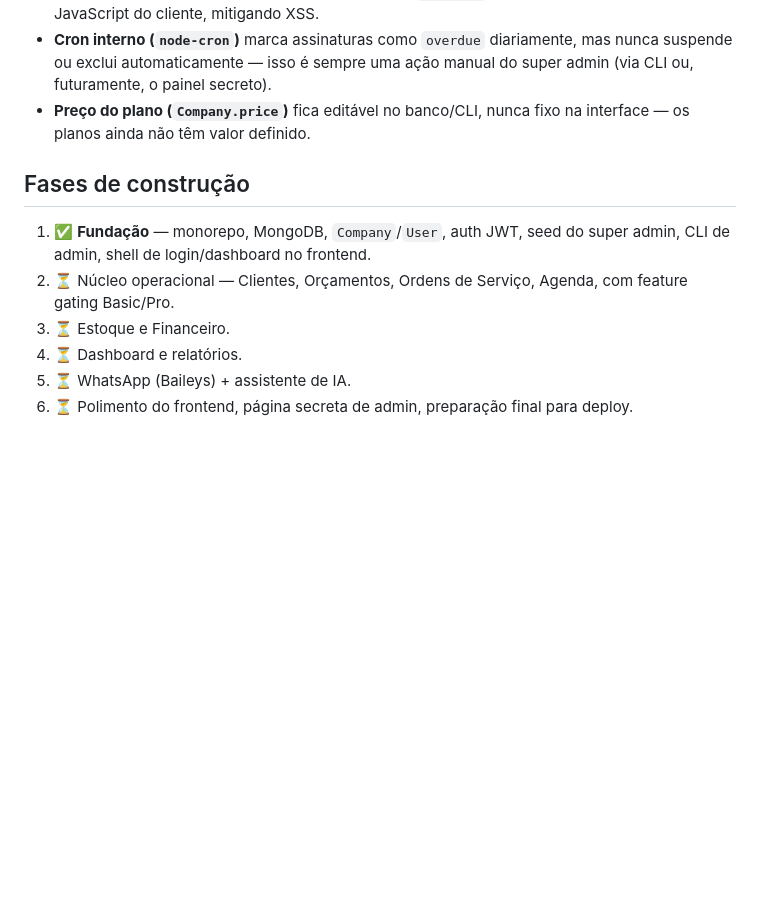
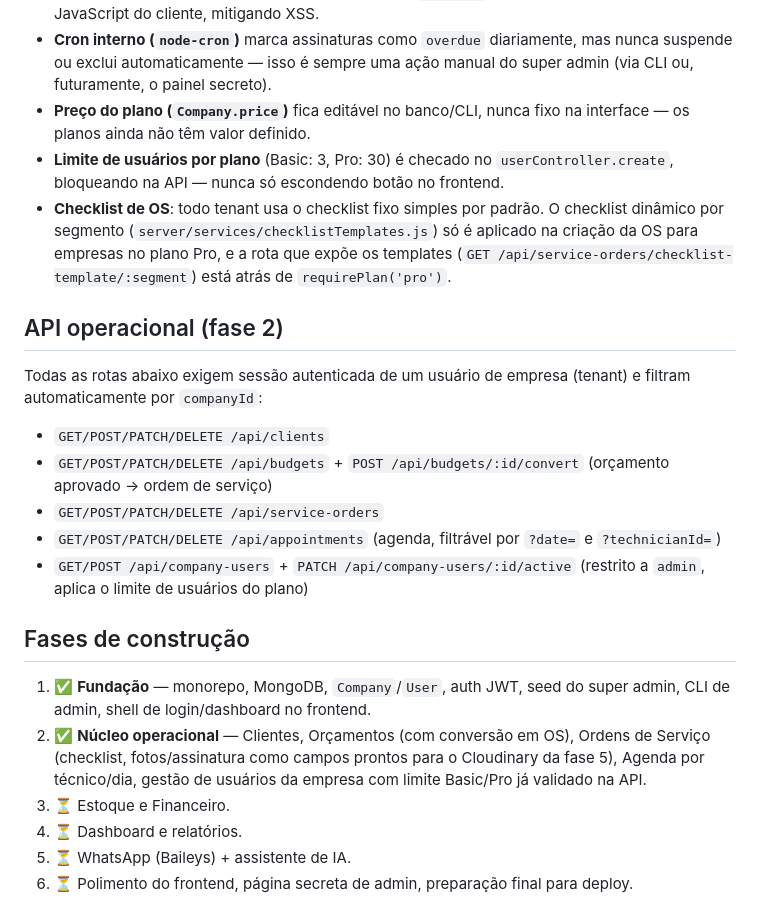
Before and after one commit to Vitorkr1/finpilot-ai, a Markdown page: README.md, the part around the change. Rendered like a GitHub page; blank space fills up the shorter version.

Commit message:
docs: document phase 2 API and architecture decisions
Co-Authored-By: Claude Sonnet 5 <noreply@anthropic.com>
Claude-Session: https://claude.ai/code/session_017FKv9RrWtvYJ9hSh2TW52B

```diff
--- a/README.md
+++ b/README.md
@@ -118,13 +118,37 @@ senha temporária no terminal — repasse com segurança e peça a troca no prim
   super admin (via CLI ou, futuramente, o painel secreto).
 - **Preço do plano (`Company.price`)** fica editável no banco/CLI, nunca fixo na
   interface — os planos ainda não têm valor definido.
+- **Limite de usuários por plano** (Basic: 3, Pro: 30) é checado no
+  `userController.create`, bloqueando na API — nunca só escondendo botão no
+  frontend.
+- **Checklist de OS**: todo tenant usa o checklist fixo simples por padrão. O
+  checklist dinâmico por segmento (`server/services/checklistTemplates.js`) só é
+  aplicado na criação da OS para empresas no plano Pro, e a rota que expõe os
+  templates (`GET /api/service-orders/checklist-template/:segment`) está atrás de
+  `requirePlan('pro')`.
+
+## API operacional (fase 2)
+
+Todas as rotas abaixo exigem sessão autenticada de um usuário de empresa (tenant)
+e filtram automaticamente por `companyId`:
+
+- `GET/POST/PATCH/DELETE /api/clients`
+- `GET/POST/PATCH/DELETE /api/budgets` + `POST /api/budgets/:id/convert` (orçamento
+  aprovado → ordem de serviço)
+- `GET/POST/PATCH/DELETE /api/service-orders`
+- `GET/POST/PATCH/DELETE /api/appointments` (agenda, filtrável por `?date=` e
+  `?technicianId=`)
+- `GET/POST /api/company-users` + `PATCH /api/company-users/:id/active`
+  (restrito a `admin`, aplica o limite de usuários do plano)
 
 ## Fases de construção
 
 1. ✅ **Fundação** — monorepo, MongoDB, `Company`/`User`, auth JWT, seed do super
    admin, CLI de admin, shell de login/dashboard no frontend.
-2. ⏳ Núcleo operacional — Clientes, Orçamentos, Ordens de Serviço, Agenda, com
-   feature gating Basic/Pro.
+2. ✅ **Núcleo operacional** — Clientes, Orçamentos (com conversão em OS), Ordens
+   de Serviço (checklist, fotos/assinatura como campos prontos para o Cloudinary
+   da fase 5), Agenda por técnico/dia, gestão de usuários da empresa com limite
+   Basic/Pro já validado na API.
 3. ⏳ Estoque e Financeiro.
 4. ⏳ Dashboard e relatórios.
 5. ⏳ WhatsApp (Baileys) + assistente de IA.
```
